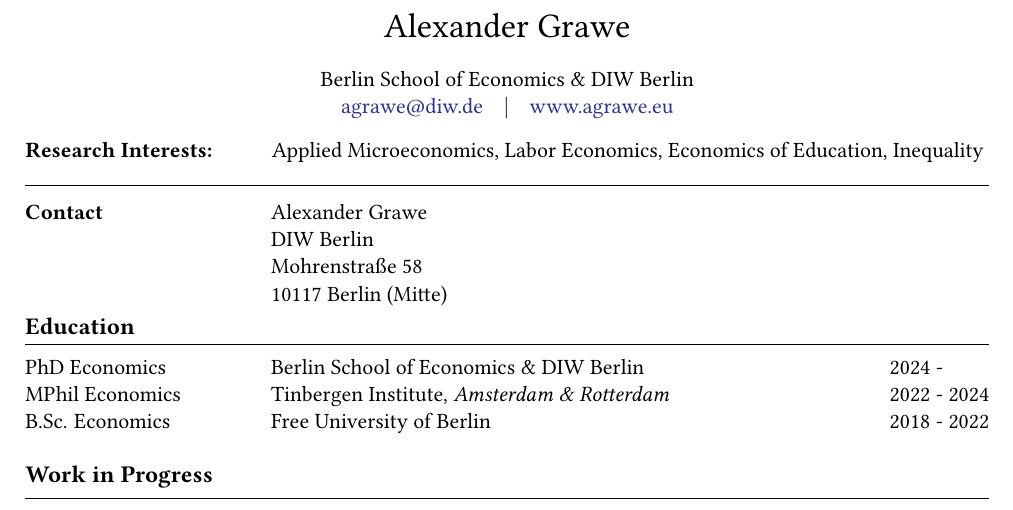
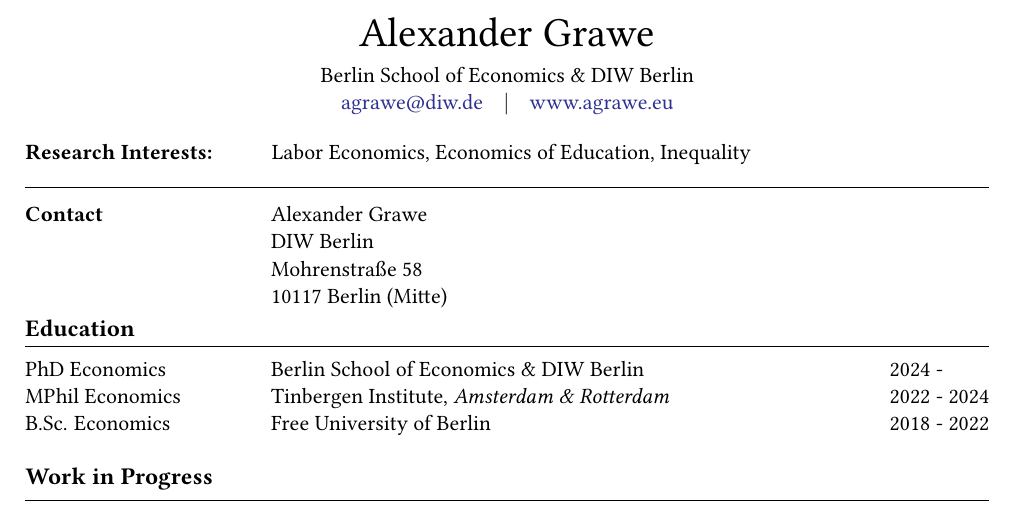
Before and after one commit to agrawe/Academic_CV, a LaTeX CV (CV_en.tex, which reads cv.cls): part of the page, cut so that both start at the same text. Compiled offline with pdfLaTeX.

Commit message:
ready to pusblish

```diff
--- a/CV_en.tex
+++ b/CV_en.tex
@@ -15,7 +15,7 @@
 
 \cvheader
 
-\cvinterests{Applied Microeconomics, Labor Economics, Economics of Education, Inequality}
+\cvinterests{Labor Economics, Economics of Education, Inequality}
 
 \cvcontact
 
--- a/cv.cls
+++ b/cv.cls
@@ -48,7 +48,7 @@
 % CV Header
 \newcommand{\cvheader}{%
     \begin{center}
-    {\LARGE \@name}\vspace{1em}
+    {\huge \@name}\vspace{1ex}
 
     \@inst
 
```
Also changed, not shown: CV_en.pdf, cv.cls (5 more changed lines).
